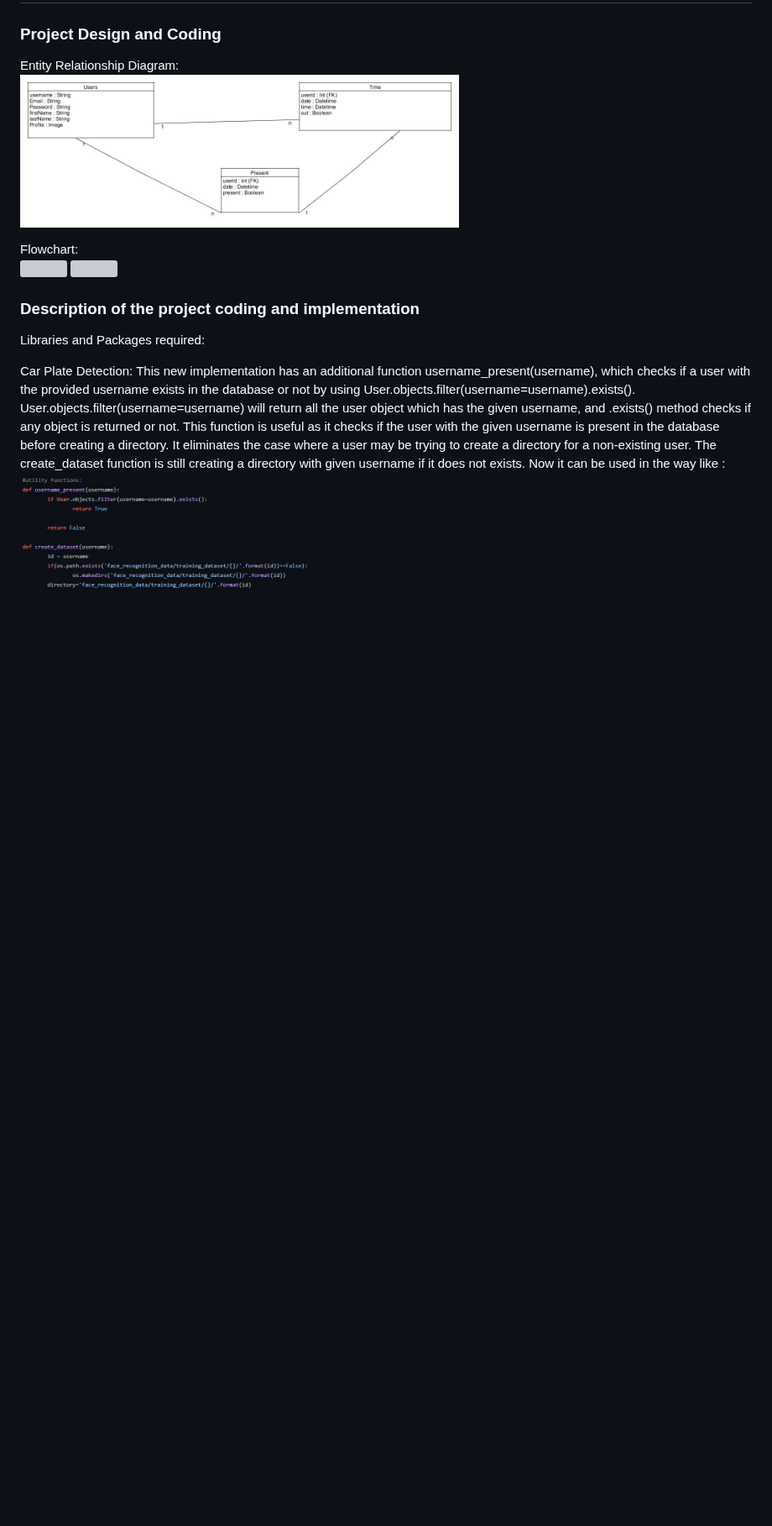
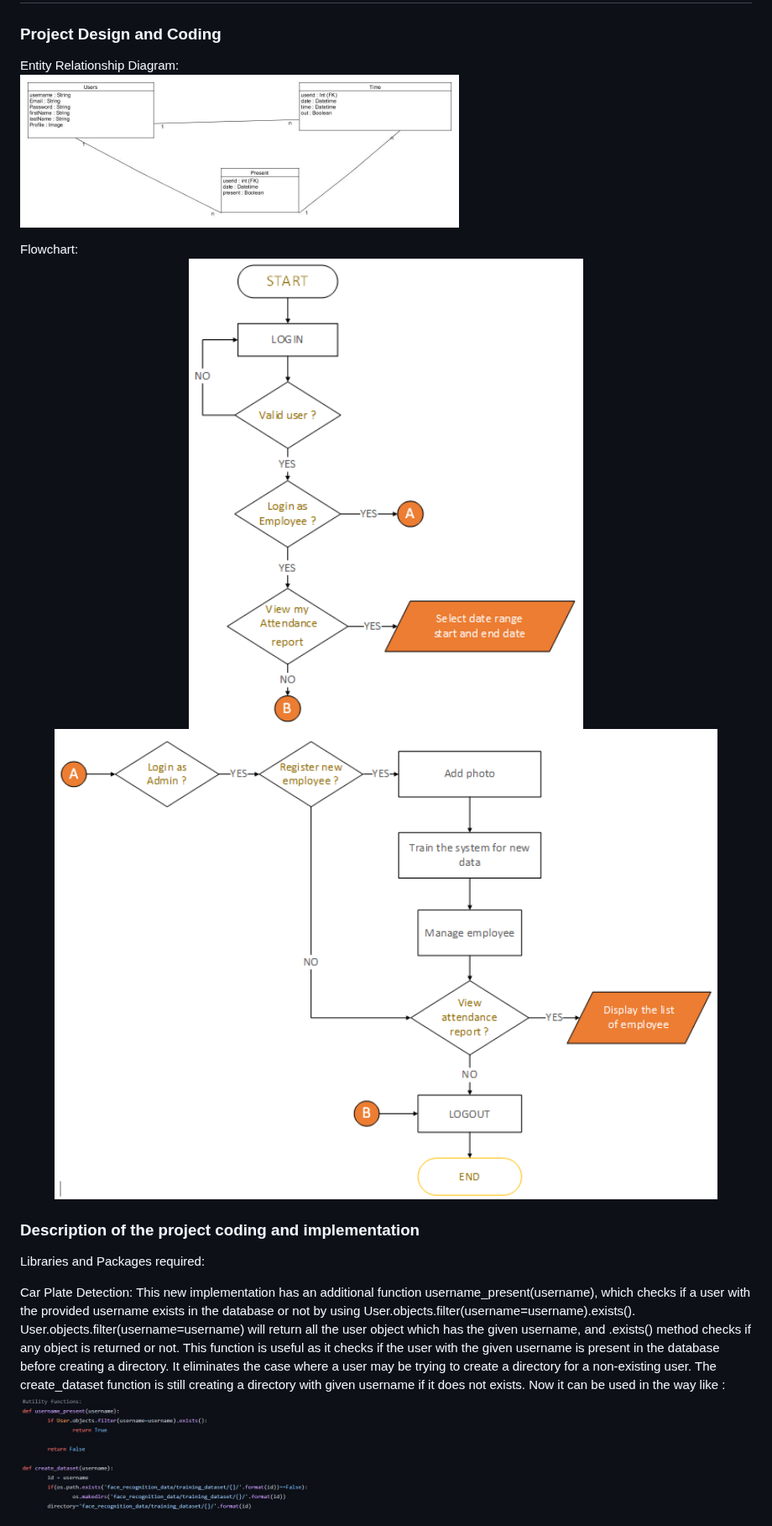
Before and after one commit to xinyeelim/Attendance-Management-System-Using-Face-Recognition-GROUPB, a Markdown page: PMP-PLAN/D-PROJECT_EXECUTION.md, the part around the change. Shown at 84% size. Drawn GitHub-style; blank space fills up the shorter version; grey boxes are pictures that could not be loaded.

```diff
--- a/PMP-PLAN/D-PROJECT_EXECUTION.md
+++ b/PMP-PLAN/D-PROJECT_EXECUTION.md
@@ -6,8 +6,8 @@ Entity Relationship Diagram:
 
 Flowchart:
 <br>
-<img src="assets/execution/FLOWCHART_P1.jpg" width="100%">
-<img src="assets/execution/FLOWCHART_P2.jpg" width="100%">
+<img src="assets/execution/FLOWCHART_P1.png" width="100%">
+<img src="assets/execution/FLOWCHART_P2.png" width="100%">
 
 ### Description of the project coding and implementation
 Libraries and Packages required:
```
